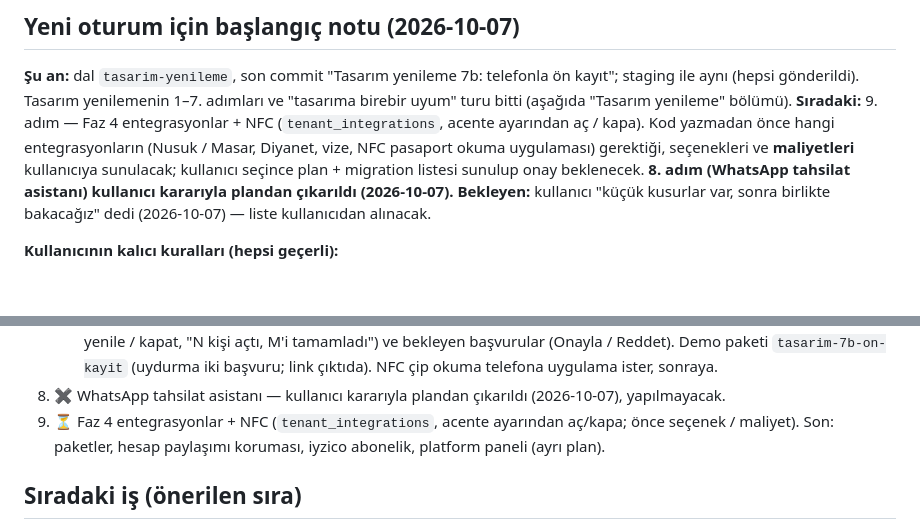
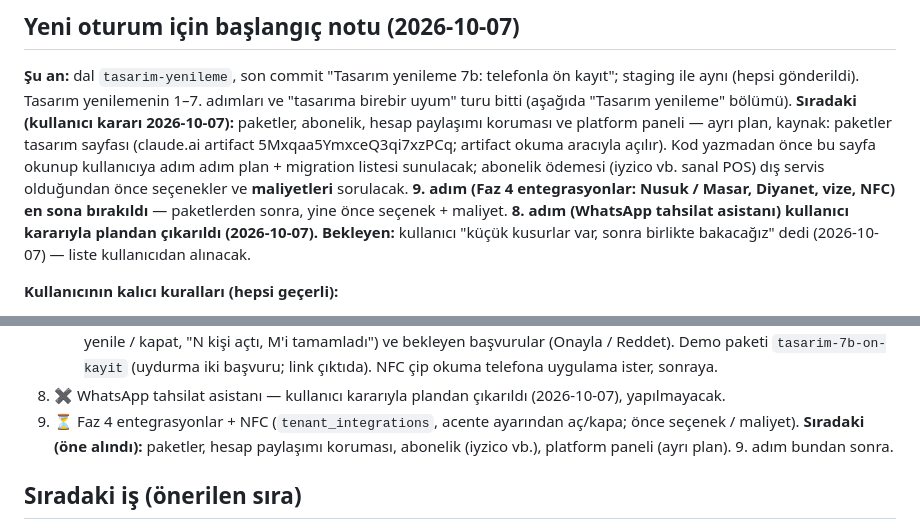
Before and after one commit to weberkanedu/marhal, a Markdown page: DURUM.md, 2 parts joined by grey strips. GitHub-like rendering; blank space fills up the shorter version.

Commit message:
DURUM: sıradaki iş paketler / abonelik / platform paneli; 9. adım en sona
Co-Authored-By: Claude Opus 5.5 <noreply@anthropic.com>

```diff
--- a/DURUM.md
+++ b/DURUM.md
@@ -7,9 +7,11 @@
 
 **Şu an:** dal `tasarim-yenileme`, son commit "Tasarım yenileme 7b: telefonla ön kayıt"; staging ile aynı (hepsi gönderildi).
 Tasarım yenilemenin 1–7. adımları ve "tasarıma birebir uyum" turu bitti (aşağıda "Tasarım yenileme" bölümü).
-**Sıradaki:** 9. adım — Faz 4 entegrasyonlar + NFC (`tenant_integrations`, acente ayarından aç / kapa). Kod yazmadan önce
-hangi entegrasyonların (Nusuk / Masar, Diyanet, vize, NFC pasaport okuma uygulaması) gerektiği, seçenekleri ve **maliyetleri**
-kullanıcıya sunulacak; kullanıcı seçince plan + migration listesi sunulup onay beklenecek.
+**Sıradaki (kullanıcı kararı 2026-10-07):** paketler, abonelik, hesap paylaşımı koruması ve platform paneli — ayrı plan,
+kaynak: paketler tasarım sayfası (claude.ai artifact 5Mxqaa5YmxceQ3qi7xzPCq; artifact okuma aracıyla açılır). Kod yazmadan önce
+bu sayfa okunup kullanıcıya adım adım plan + migration listesi sunulacak; abonelik ödemesi (iyzico vb. sanal POS) dış servis
+olduğundan önce seçenekler ve **maliyetleri** sorulacak.
+**9. adım (Faz 4 entegrasyonlar: Nusuk / Masar, Diyanet, vize, NFC) en sona bırakıldı** — paketlerden sonra, yine önce seçenek + maliyet.
 **8. adım (WhatsApp tahsilat asistanı) kullanıcı kararıyla plandan çıkarıldı (2026-10-07).**
 **Bekleyen:** kullanıcı "küçük kusurlar var, sonra birlikte bakacağız" dedi (2026-10-07) — liste kullanıcıdan alınacak.
 
@@ -296,7 +298,7 @@ Yerleşim bilgisi (otel / oda / koltuk) yaka kartı, tur tablosu ve aile ekranı
       Demo paketi `tasarim-7b-on-kayit` (uydurma iki başvuru; link çıktıda). NFC çip okuma telefona uygulama ister, sonraya.
 8. ✖ WhatsApp tahsilat asistanı — kullanıcı kararıyla plandan çıkarıldı (2026-10-07), yapılmayacak.
 9. ⏳ Faz 4 entegrasyonlar + NFC (`tenant_integrations`, acente ayarından aç/kapa; önce seçenek / maliyet).
-   Son: paketler, hesap paylaşımı koruması, iyzico abonelik, platform paneli (ayrı plan).
+   **Sıradaki (öne alındı):** paketler, hesap paylaşımı koruması, abonelik (iyzico vb.), platform paneli (ayrı plan). 9. adım bundan sonra.
 
 ## Sıradaki iş (önerilen sıra)
 
```
